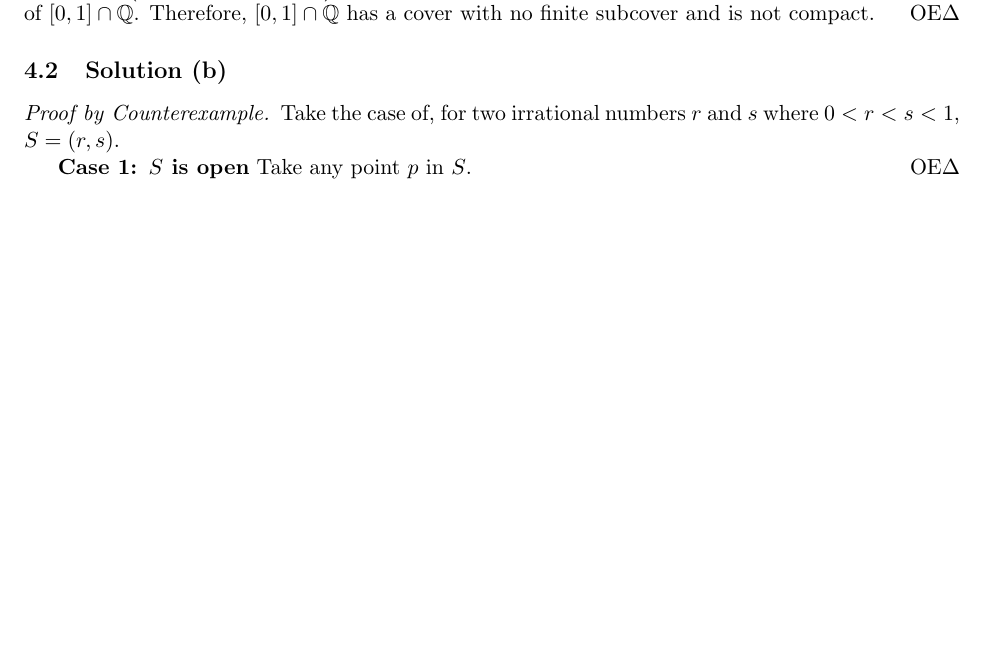
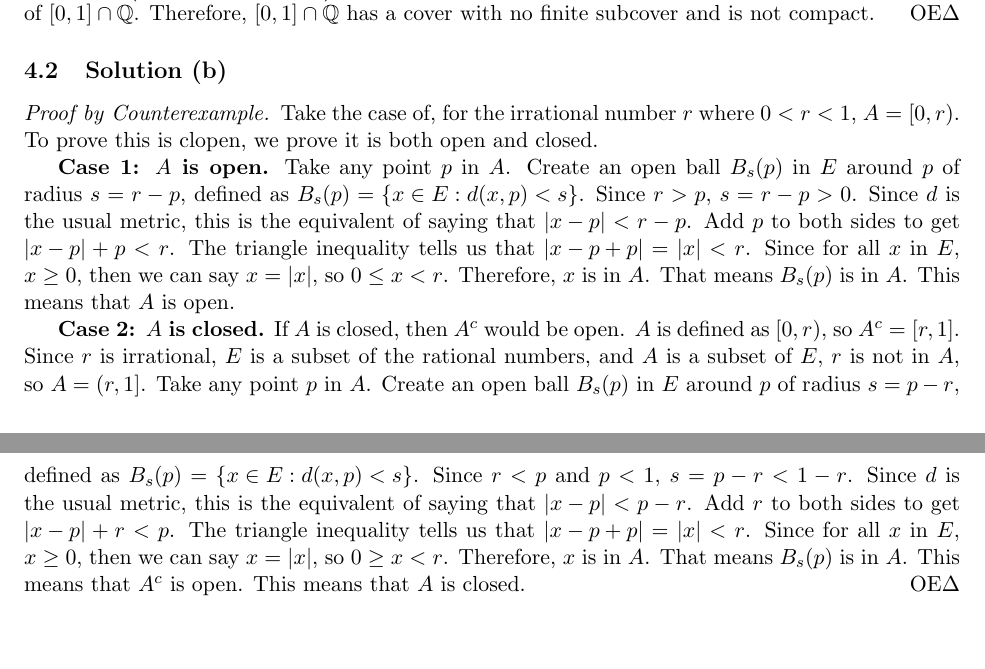
Before and after one commit to ddentona/Math-104, a LaTeX problem sheet (Week 2/Homework 2/Homework 2.tex): part of page 11 of 12 before the commit and two parts of pages 11 and 12 of 13 after it, the two joined at a grey line, cut so that both start at the same text, the shorter picture padded with empty space. Compiled offline with pdfLaTeX.

Commit message:
HW2 Progress

```diff
--- a/Week 2/Homework 2/Homework 2.tex
+++ b/Week 2/Homework 2/Homework 2.tex
@@ -624,10 +624,36 @@
 
     \subsection{Solution (b)}
         \begin{proof}[Proof by Counterexample]
-            Take the case of, for two irrational numbers $r$ and $s$ where $0 < r < s < 1$, $S = (r,s)$.
+            Take the case of, for the irrational number $r$ where $0 < r < 1$, $A = [0,r)$.
+            To prove this is clopen, we prove it is both open and closed.
 
-            \textbf{Case 1: $S$ is open}
-            Take any point $p$ in $S$.
+            \textbf{Case 1: $A$ is open.}
+                Take any point $p$ in $A$.
+                Create an open ball $B_s(p)$ in $E$ around $p$ of radius $s = r - p$, defined as $B_s(p) = \left\{ x \in E : d(x,p) < s \right\}$.
+                Since $r > p$, $s = r - p > 0$.
+                Since $d$ is the usual metric, this is the equivalent of saying that $\left| x - p \right| < r - p$.
+                Add $p$ to both sides to get $\left| x - p \right| + p < r$.
+                The triangle inequality tells us that $\left| x - p + p \right| = \abs{x} < r$.
+                Since for all $x$ in $E$, $x \geq 0$, then we can say $x = \abs{x}$, so $0 \leq x < r$.
+                Therefore, $x$ is in $A$.
+                That means $B_s(p)$ is in $A$.
+                This means that $A$ is open.
+
+            \textbf{Case 2: $A$ is closed.}
+                If $A$ is closed, then $A^c$ would be open.
+                $A$ is defined as $[0,r)$, so $A^c = [r,1]$.
+                Since $r$ is irrational, $E$ is a subset of the rational numbers, and $A$ is a subset of $E$, $r$ is not in $A$, so $A = (r,1]$.
+                Take any point $p$ in $A$.
+                Create an open ball $B_s(p)$ in $E$ around $p$ of radius $s = p - r$, defined as $B_s(p) = \left\{ x \in E : d(x,p) < s \right\}$.
+                Since $r < p$ and $p < 1$, $s = p - r < 1 - r$.
+                Since $d$ is the usual metric, this is the equivalent of saying that $\left| x - p \right| < p - r$.
+                Add $r$ to both sides to get $\left| x - p \right| + r < p$.
+                The triangle inequality tells us that $\left| x - p + p \right| = \abs{x} < r$.
+                Since for all $x$ in $E$, $x \geq 0$, then we can say $x = \abs{x}$, so $0 \geq x < r$.
+                Therefore, $x$ is in $A$.
+                That means $B_s(p)$ is in $A$.
+                This means that $A^c$ is open.
+                This means that $A$ is closed.
         \end{proof}
     \pagebreak
 
```
Also changed, not shown: Week 2/Homework 2/Homework 2.pdf, 6 other files.
